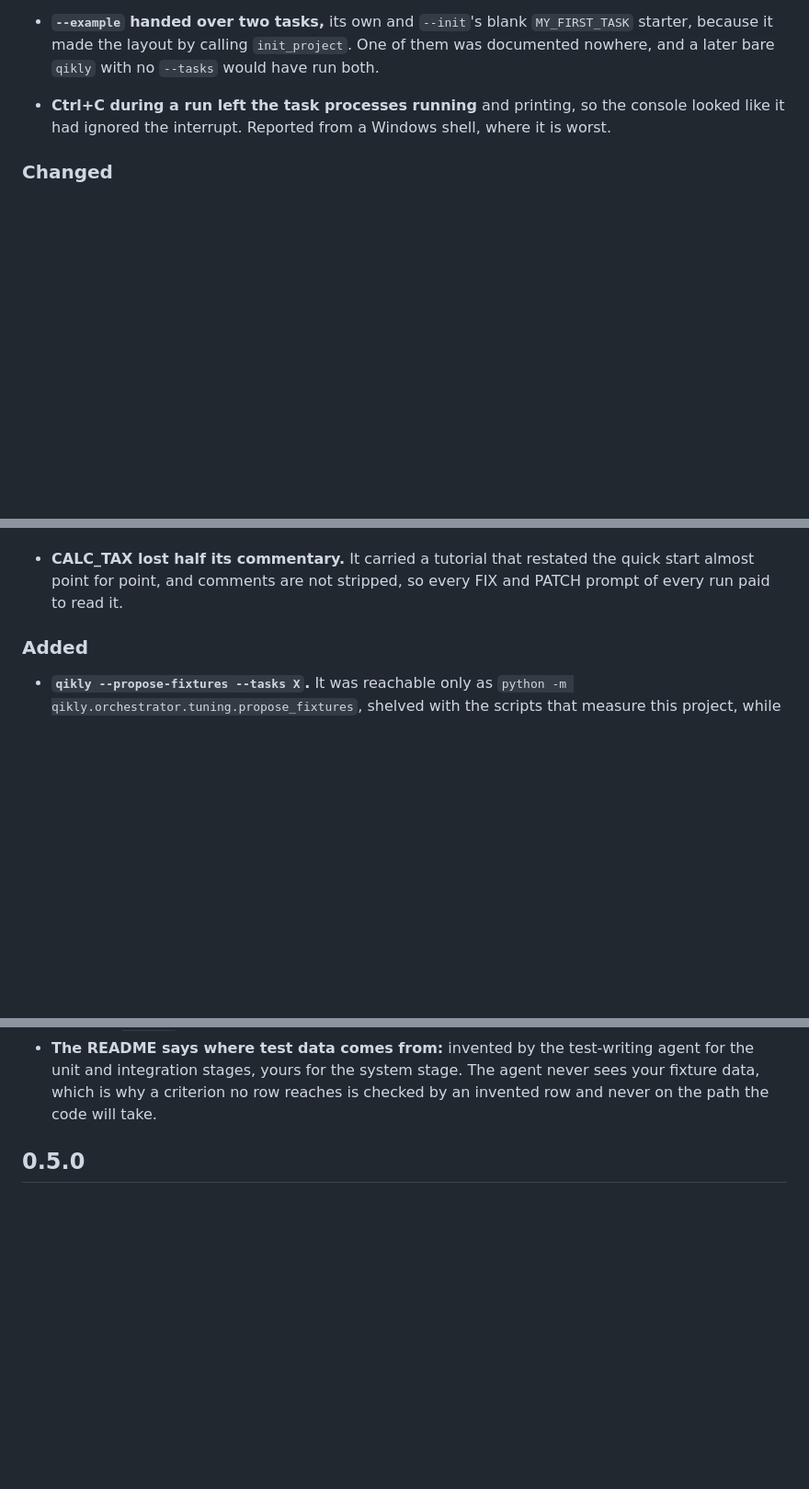
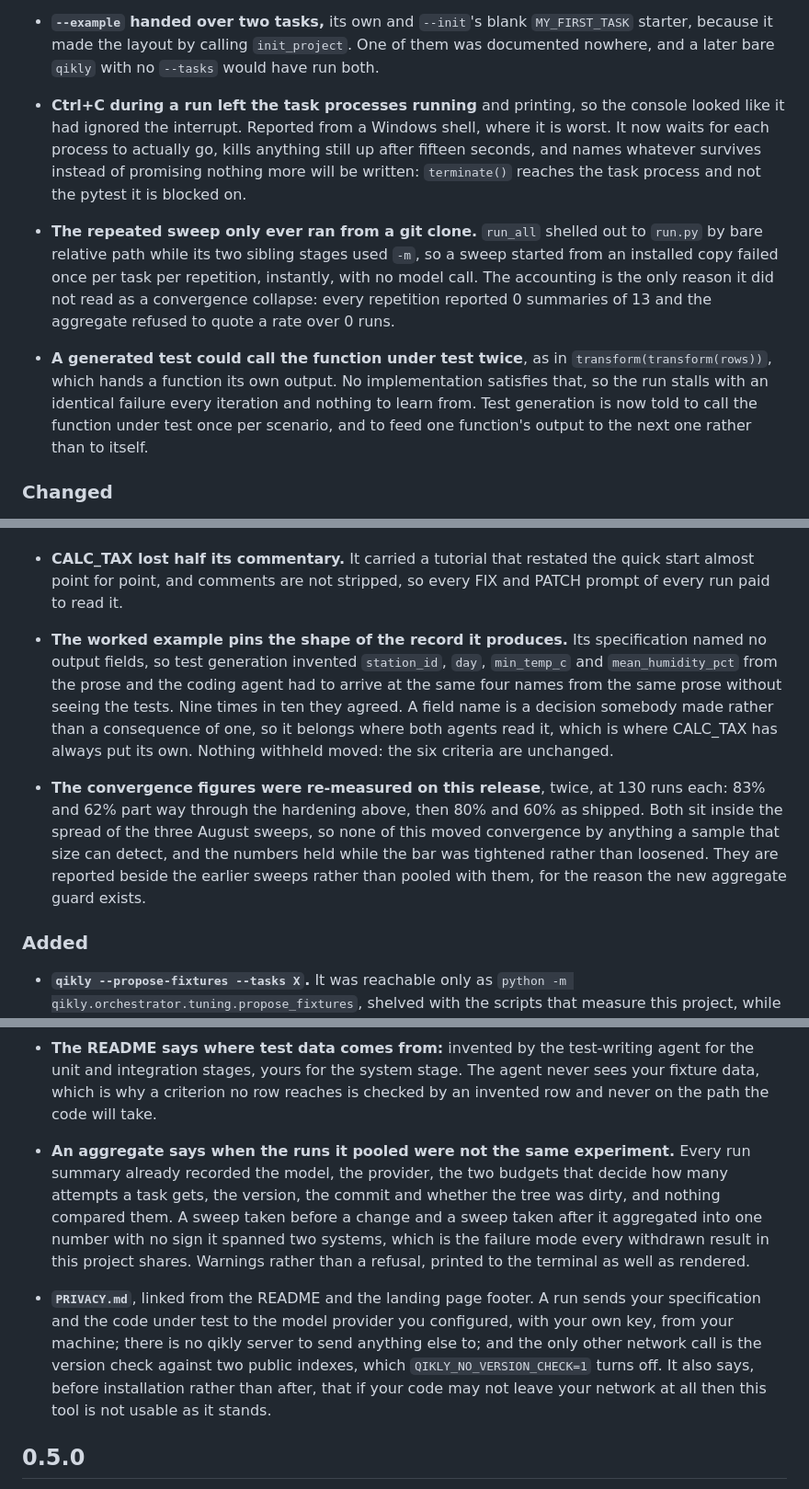
Before and after one commit to gal-a/qikly, a Markdown page: CHANGELOG.md, 3 parts joined by grey strips. Shown at 92% size. Rendered like a GitHub page; blank space fills up the shorter version.

```diff
--- a/CHANGELOG.md
+++ b/CHANGELOG.md
@@ -44,7 +44,24 @@ packaging tools would read as `1.1`.
 
 - **Ctrl+C during a run left the task processes running** and printing, so the
   console looked like it had ignored the interrupt. Reported from a Windows
-  shell, where it is worst.
+  shell, where it is worst. It now waits for each process to actually go, kills
+  anything still up after fifteen seconds, and names whatever survives instead
+  of promising nothing more will be written: `terminate()` reaches the task
+  process and not the pytest it is blocked on.
+
+- **The repeated sweep only ever ran from a git clone.** `run_all` shelled out
+  to `run.py` by bare relative path while its two sibling stages used `-m`, so
+  a sweep started from an installed copy failed once per task per repetition,
+  instantly, with no model call. The accounting is the only reason it did not
+  read as a convergence collapse: every repetition reported 0 summaries of 13
+  and the aggregate refused to quote a rate over 0 runs.
+
+- **A generated test could call the function under test twice**, as in
+  `transform(transform(rows))`, which hands a function its own output. No
+  implementation satisfies that, so the run stalls with an identical failure
+  every iteration and nothing to learn from. Test generation is now told to
+  call the function under test once per scenario, and to feed one function's
+  output to the next one rather than to itself.
 
 ### Changed
 - **The `# Criteria: 2` markers no longer reach the coding agent.** Test
@@ -92,6 +109,23 @@ packaging tools would read as `1.1`.
 - **CALC_TAX lost half its commentary.** It carried a tutorial that restated
   the quick start almost point for point, and comments are not stripped, so
   every FIX and PATCH prompt of every run paid to read it.
+
+- **The worked example pins the shape of the record it produces.** Its
+  specification named no output fields, so test generation invented
+  `station_id`, `day`, `min_temp_c` and `mean_humidity_pct` from the prose and
+  the coding agent had to arrive at the same four names from the same prose
+  without seeing the tests. Nine times in ten they agreed. A field name is a
+  decision somebody made rather than a consequence of one, so it belongs where
+  both agents read it, which is where CALC_TAX has always put its own. Nothing
+  withheld moved: the six criteria are unchanged.
+
+- **The convergence figures were re-measured on this release**, twice, at 130
+  runs each: 83% and 62% part way through the hardening above, then 80% and 60%
+  as shipped. Both sit inside the spread of the three August sweeps, so none of
+  this moved convergence by anything a sample that size can detect, and the
+  numbers held while the bar was tightened rather than loosened. They are
+  reported beside the earlier sweeps rather than pooled with them, for the
+  reason the new aggregate guard exists.
 
 ### Added
 - **`qikly --propose-fixtures --tasks X`.** It was reachable only as `python -m
@@ -107,6 +141,23 @@ packaging tools would read as `1.1`.
   agent for the unit and integration stages, yours for the system stage. The
   agent never sees your fixture data, which is why a criterion no row reaches
   is checked by an invented row and never on the path the code will take.
+
+- **An aggregate says when the runs it pooled were not the same experiment.**
+  Every run summary already recorded the model, the provider, the two budgets
+  that decide how many attempts a task gets, the version, the commit and
+  whether the tree was dirty, and nothing compared them. A sweep taken before a
+  change and a sweep taken after it aggregated into one number with no sign it
+  spanned two systems, which is the failure mode every withdrawn result in this
+  project shares. Warnings rather than a refusal, printed to the terminal as
+  well as rendered.
+
+- **`PRIVACY.md`**, linked from the README and the landing page footer. A run
+  sends your specification and the code under test to the model provider you
+  configured, with your own key, from your machine; there is no qikly server to
+  send anything else to; and the only other network call is the version check
+  against two public indexes, which `QIKLY_NO_VERSION_CHECK=1` turns off. It
+  also says, before installation rather than after, that if your code may not
+  leave your network at all then this tool is not usable as it stands.
 
 ## 0.5.0
 
```
Also changed, not shown: other parts of CHANGELOG.md (+1 -1 lines), docs/design_2_performance.md (+36 -21 lines).
